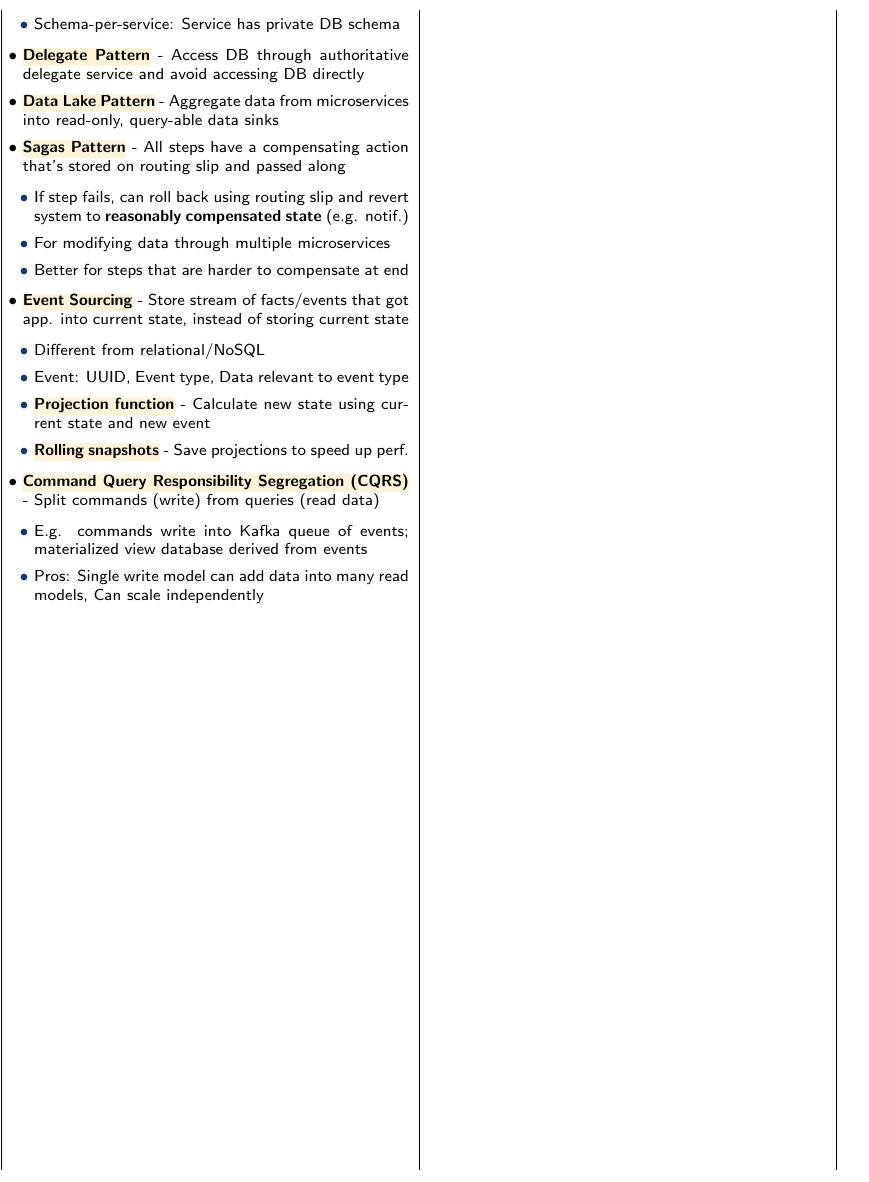
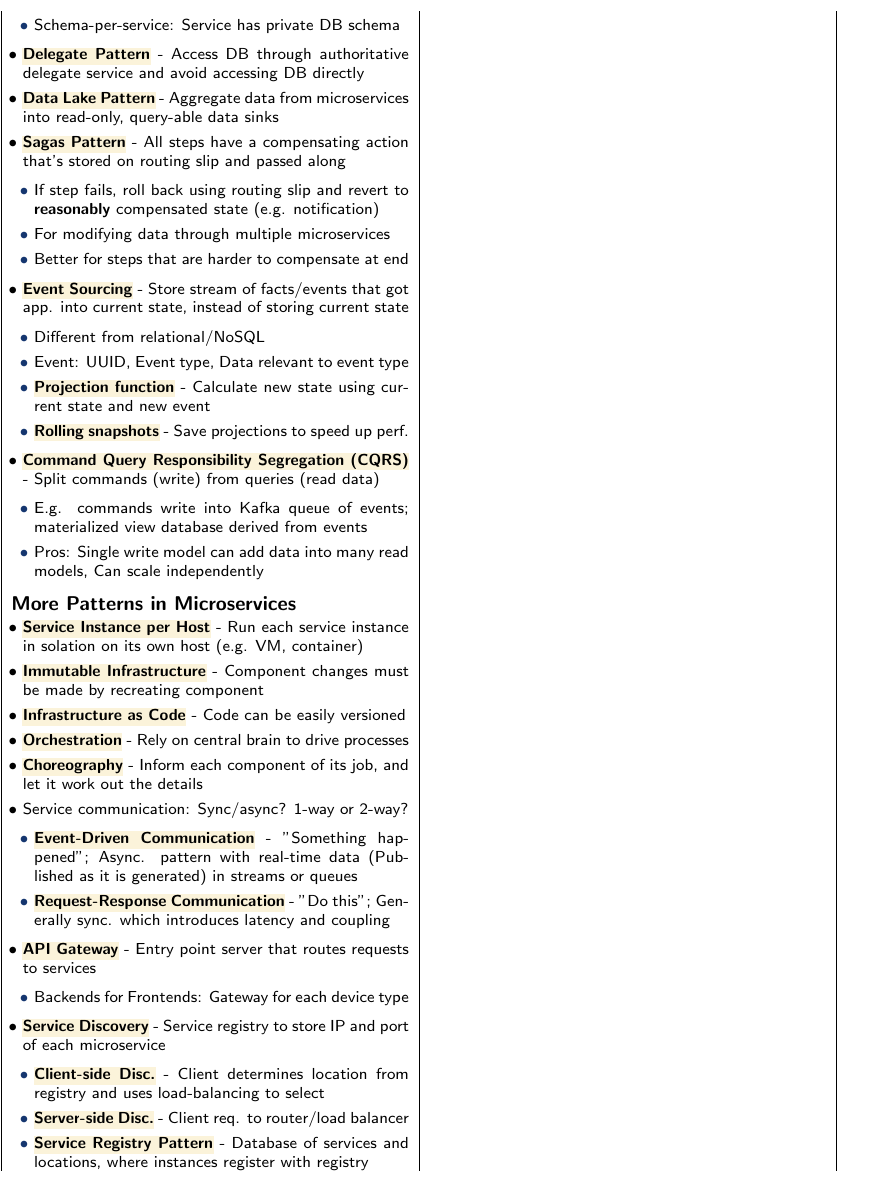
Before and after one commit to jasonqiu212/nus-cheatsheets, a LaTeX document (CS3219/cs3219-cheatsheet.tex): part of one column of page 2 of 2, cut so that both start at the same text. Compiled offline with pdfLaTeX.

Commit message:
CS3219: add more patterns in microservices

```diff
--- a/CS3219/cs3219-cheatsheet.tex
+++ b/CS3219/cs3219-cheatsheet.tex
@@ -348,7 +348,7 @@
     \item \keyword{Data Lake Pattern}{Aggregate data from microservices into read-only, query-able data sinks}
     \item \keyword{Sagas Pattern}{All steps have a compensating action that's stored on routing slip and passed along}
     \begin{itemize}
-        \item If step fails, can roll back using routing slip and revert system to \textbf{reasonably compensated state} (e.g. notif.)
+        \item If step fails, roll back using routing slip and revert to \textbf{reasonably} compensated state (e.g. notification)
         \item For modifying data through multiple microservices
         \item Better for steps that are harder to compensate at end
     \end{itemize}
@@ -366,5 +366,30 @@
     \end{itemize}
 \end{itemize}
 
+\subsection{More Patterns in Microservices}
+
+\begin{itemize}
+    \item \keyword{Service Instance per Host}{Run each service instance in solation on its own host (e.g. VM, container)}
+    \item \keyword{Immutable Infrastructure}{Component changes must be made by recreating component}
+    \item \keyword{Infrastructure as Code}{Code can be easily versioned}
+    \item \keyword{Orchestration}{Rely on central brain to drive processes}
+    \item \keyword{Choreography}{Inform each component of its job, and let it work out the details}
+    \item Service communication: Sync/async? 1-way or 2-way?
+    \begin{itemize}
+        \item \keyword{Event-Driven Communication}{"Something happened"; Async. pattern with real-time data (Published as it is generated) in streams or queues}
+        \item \keyword{Request-Response Communication}{"Do this"; Generally sync. which introduces latency and coupling}
+    \end{itemize}
+    \item \keyword{API Gateway}{Entry point server that routes requests to services}
+    \begin{itemize}
+        \item Backends for Frontends: Gateway for each device type
+    \end{itemize}
+    \item \keyword{Service Discovery}{Service registry to store IP and port of each microservice}
+    \begin{itemize}
+        \item \keyword{Client-side Disc.}{Client determines location from registry and uses load-balancing to select}
+        \item \keyword{Server-side Disc.}{Client req. to router/load balancer}
+        \item \keyword{Service Registry Pattern}{Database of services and locations, where instances register with registry}
+    \end{itemize}
+\end{itemize}
+
 \end{multicols*}
 \end{document}
```
Also changed, not shown: CS3219/cs3219-cheatsheet.pdf.
